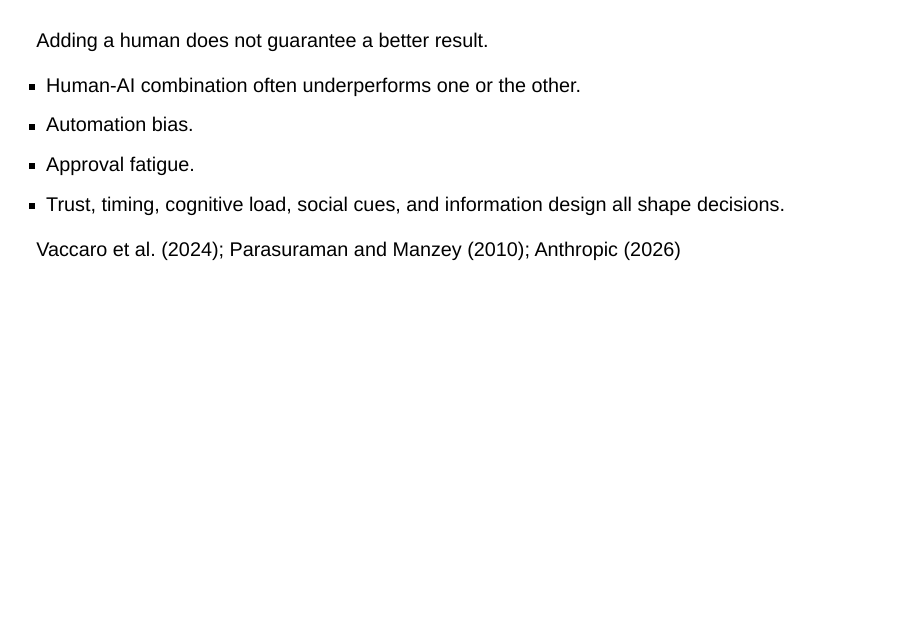
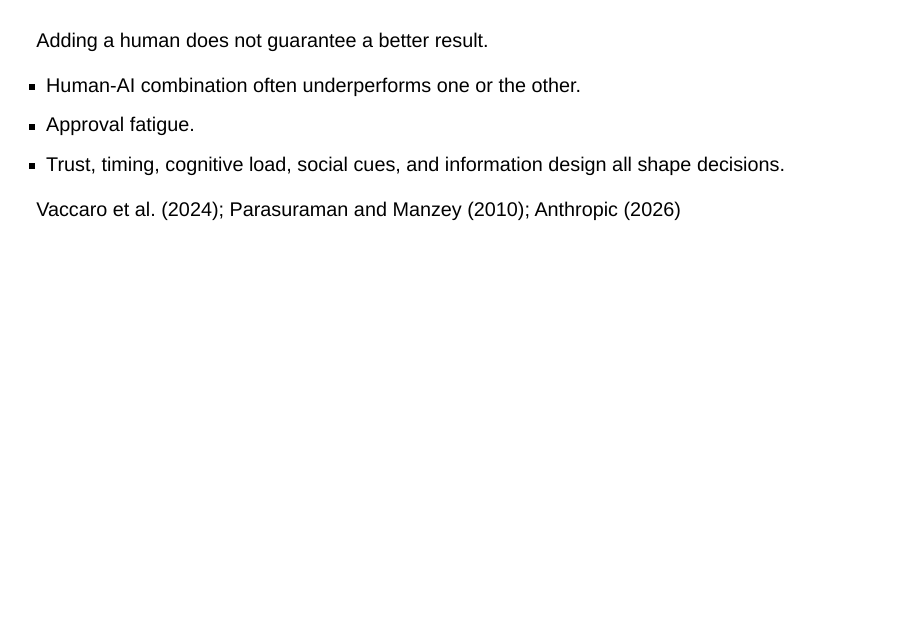
Before and after one commit to skaltman/conf-26, a Quarto document (index.qmd): page 40 of 80. Rendered offline with R 4.5, knitr and Pandoc in place of Quarto, with nearby package versions; drawn as Slidy slides in place of the format the file asks for.

Commit message:
remove automation bias bullet (confusing)

```diff
--- a/index.qmd
+++ b/index.qmd
@@ -820,7 +820,6 @@ Adding a human [does not guarantee]{.accent} a better result.
 
 ::: {.hitl-evidence-points .incremental}
 - Human-AI combination often underperforms one or the other.
-- Automation bias.
 - Approval fatigue.
 - Trust, timing, cognitive load, social cues, and information design all shape decisions.
 :::
```
